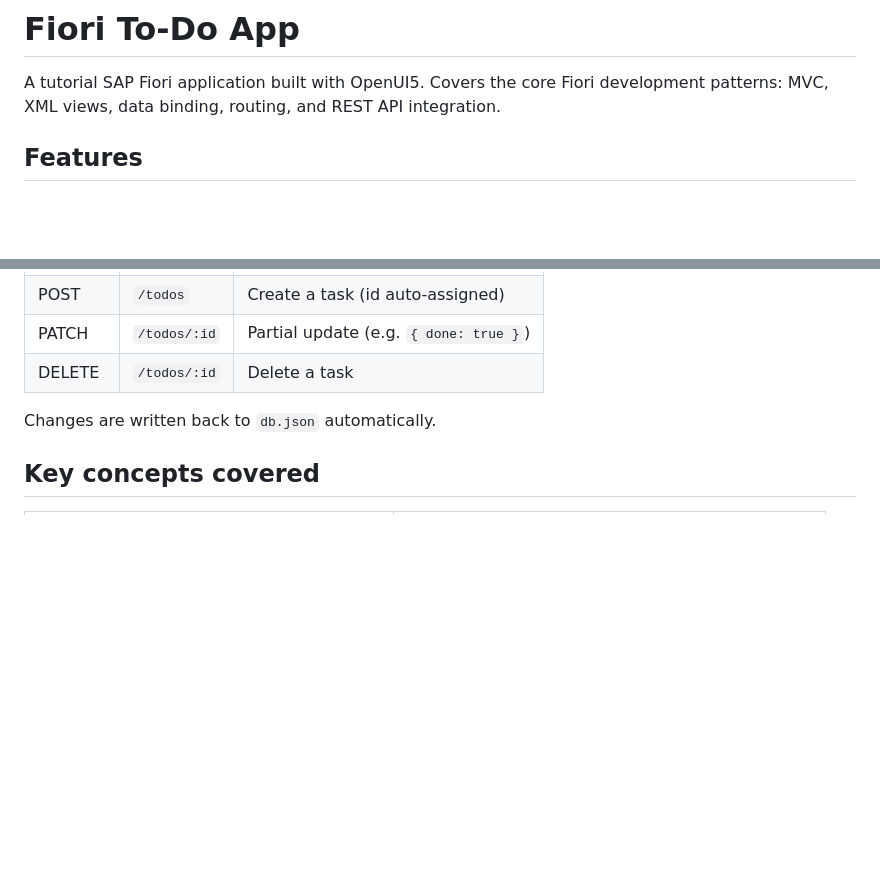
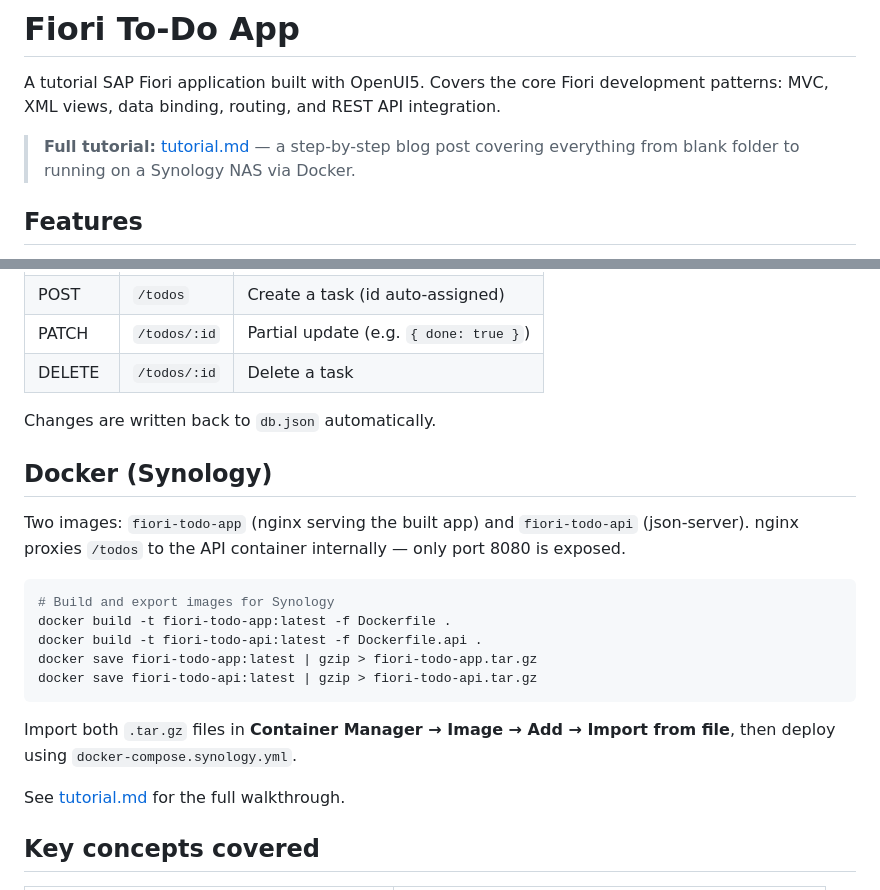
Before and after one commit to CiozZ/fiori-todo-app, a Markdown page: README.md, 2 parts joined by grey strips. Drawn GitHub-style; blank space fills up the shorter version.

Commit message:
Update README: link tutorial and add Docker section
Co-Authored-By: Claude Sonnet 4.6 <noreply@anthropic.com>

````diff
--- a/README.md
+++ b/README.md
@@ -1,6 +1,8 @@
 # Fiori To-Do App
 
 A tutorial SAP Fiori application built with OpenUI5. Covers the core Fiori development patterns: MVC, XML views, data binding, routing, and REST API integration.
+
+> **Full tutorial:** [tutorial.md](tutorial.md) — a step-by-step blog post covering everything from blank folder to running on a Synology NAS via Docker.
 
 ## Features
 
@@ -75,6 +77,22 @@ json-server exposes a standard REST API on port 3001:
 
 Changes are written back to `db.json` automatically.
 
+## Docker (Synology)
+
+Two images: `fiori-todo-app` (nginx serving the built app) and `fiori-todo-api` (json-server). nginx proxies `/todos` to the API container internally — only port 8080 is exposed.
+
+```bash
+# Build and export images for Synology
+docker build -t fiori-todo-app:latest -f Dockerfile .
+docker build -t fiori-todo-api:latest -f Dockerfile.api .
+docker save fiori-todo-app:latest | gzip > fiori-todo-app.tar.gz
+docker save fiori-todo-api:latest | gzip > fiori-todo-api.tar.gz
+```
+
+Import both `.tar.gz` files in **Container Manager → Image → Add → Import from file**, then deploy using `docker-compose.synology.yml`.
+
+See [tutorial.md](tutorial.md) for the full walkthrough.
+
 ## Key concepts covered
 
 | Concept | Where to look |
````
